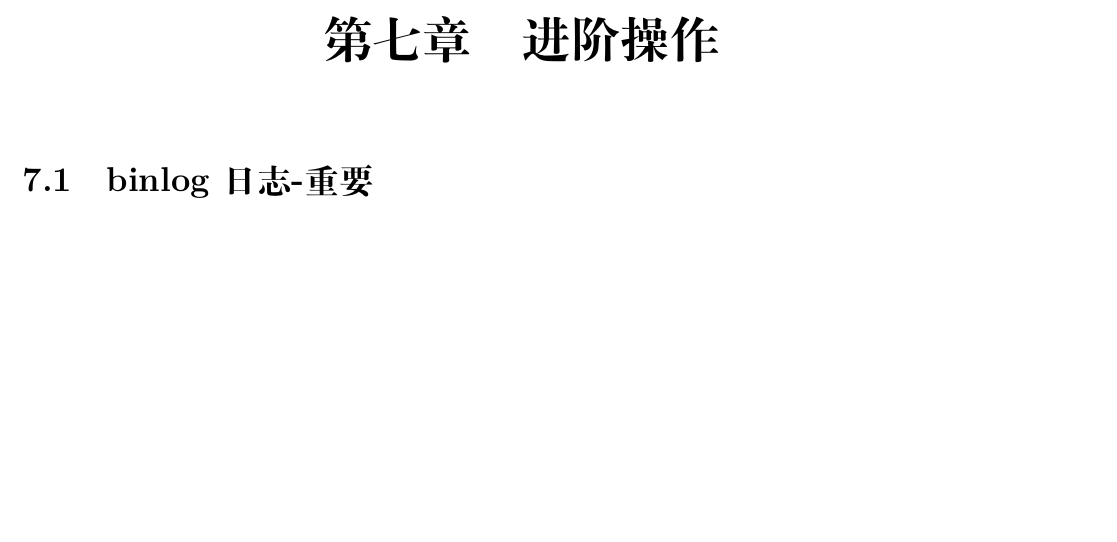
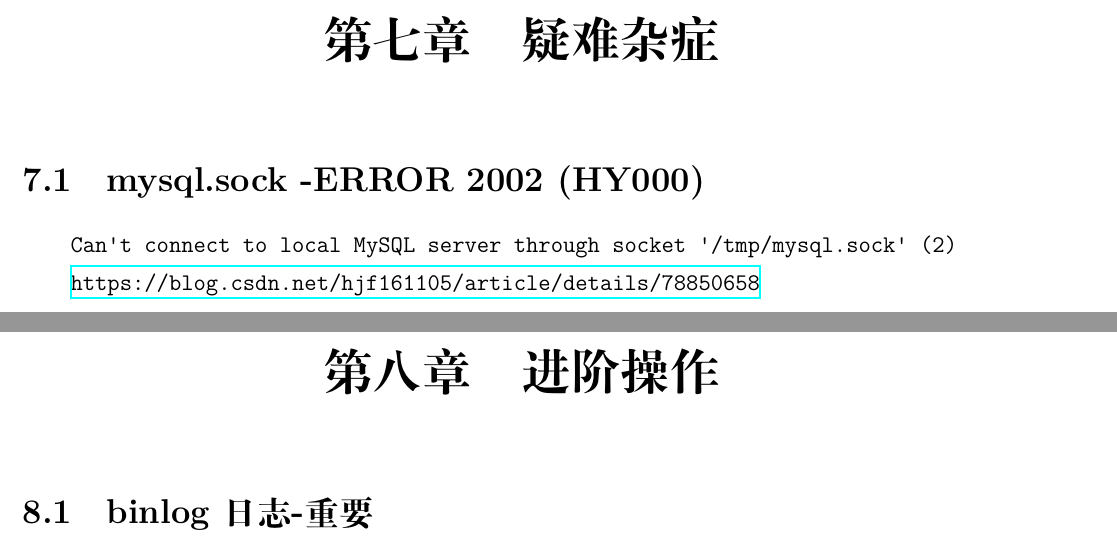
Before and after one commit to ctzhenghua/Documents_BasicTheory, a LaTeX book (__Database/MySQL/Mysql.tex): part of page 29 of 37 before the commit and two parts of pages 29 and 31 of 39 after it, the two joined at a grey line, cut at the place of the change, the shorter picture padded with empty space. Compiled offline with XeLaTeX.

Commit message:
Auto Committd by Scripts

```diff
--- a/__Database/MySQL/Mysql.tex
+++ b/__Database/MySQL/Mysql.tex
@@ -816,6 +818,15 @@ CREATE TABLE t3
 \chapter{事务}
 
 
+
+\chapter{疑难杂症}
+	\section{mysql.sock -ERROR 2002 (HY000)}
+
+		\verb|Can't connect to local MySQL server through socket '/tmp/mysql.sock' (2)|
+
+		\url{https://blog.csdn.net/hjf161105/article/details/78850658}
+
+
 \chapter{进阶操作}
 	\section{binlog 日志-重要}
 		MySQL的二进制日志可以说是MySQL\textbf{最重要的日志}了，它记录了所有的\textbf{DDL和DML}(除了数据查询语句)语句，\textbf{以事件形式记录，还包含语句所执行的消耗的时间}，MySQL的二进制日志是事务安全型的。
```
Also changed, not shown: __Database/MySQL/Mysql.pdf, __Database/MySQL/Mysql.tex (2 more changed lines), 1 other file.
